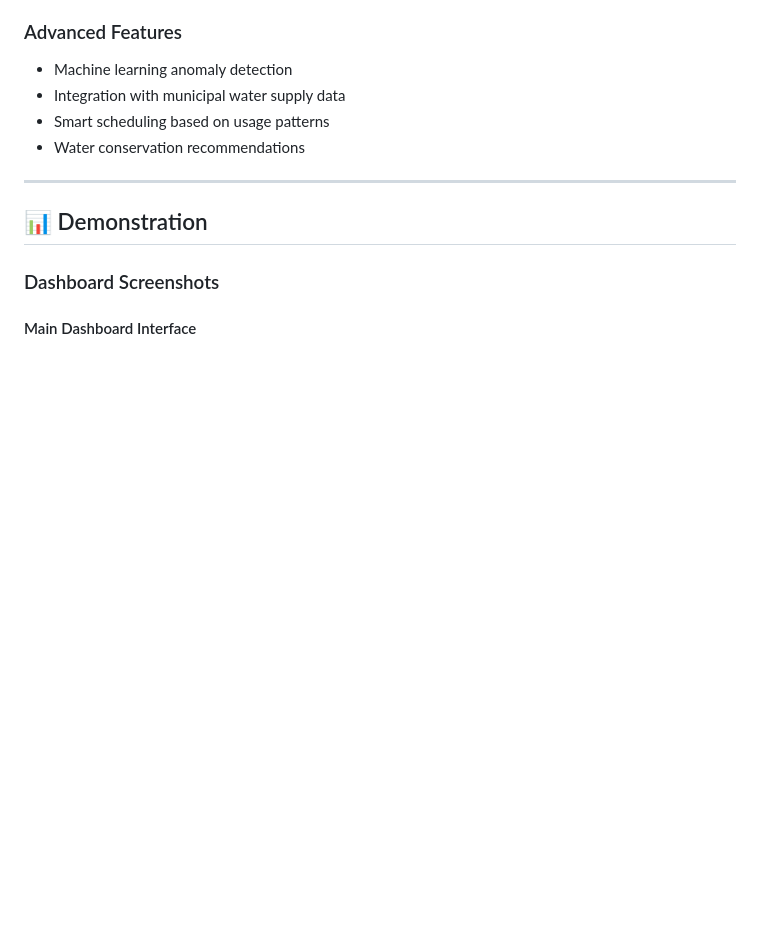
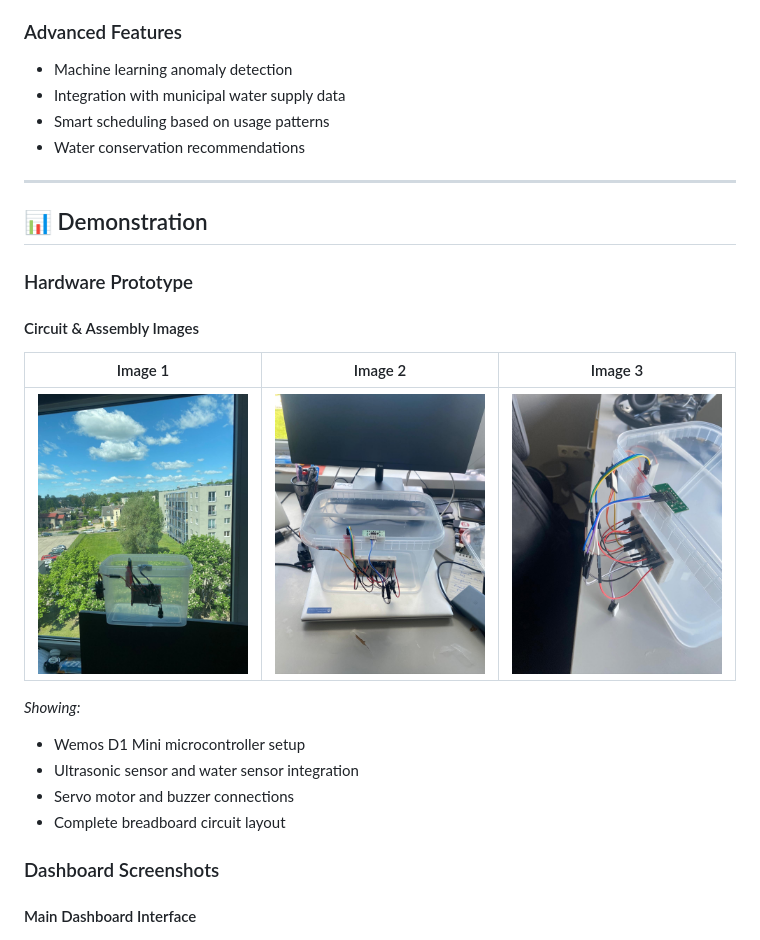
Before and after one commit to mharisirfan/SmartWaterTankMonitoring, a Markdown page: README.md, the part around the change. GitHub-like rendering; pictures changed too: PrototypeImages/1.jpeg (added), PrototypeImages/2.jpeg (added), PrototypeImages/3.jpeg (added); blank space fills up the shorter version.

Commit message:
Add prototype hardware images to README

```diff
--- a/README.md
+++ b/README.md
@@ -548,6 +548,20 @@ WaterTankMonitoringSystem/
 
 ## 📊 Demonstration
 
+### Hardware Prototype
+
+#### Circuit & Assembly Images
+
+| Image 1 | Image 2 | Image 3 |
+|---------|---------|---------|
+| ![Prototype 1](PrototypeImages/1.jpeg) | ![Prototype 2](PrototypeImages/2.jpeg) | ![Prototype 3](PrototypeImages/3.jpeg) |
+
+*Showing:*
+- Wemos D1 Mini microcontroller setup
+- Ultrasonic sensor and water sensor integration
+- Servo motor and buzzer connections
+- Complete breadboard circuit layout
+
 ### Dashboard Screenshots
 
 #### Main Dashboard Interface
```
